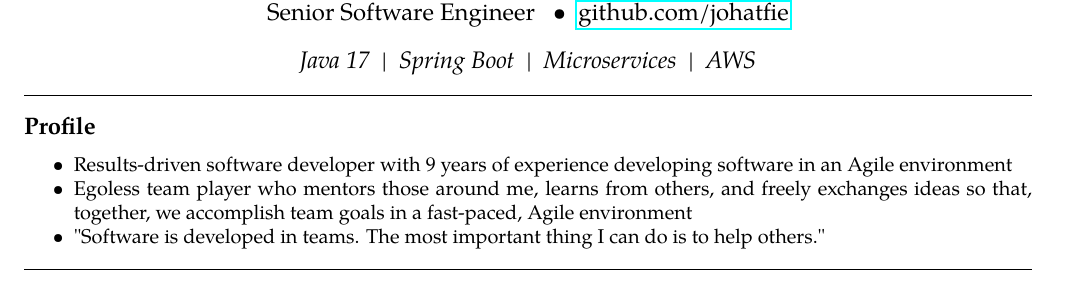
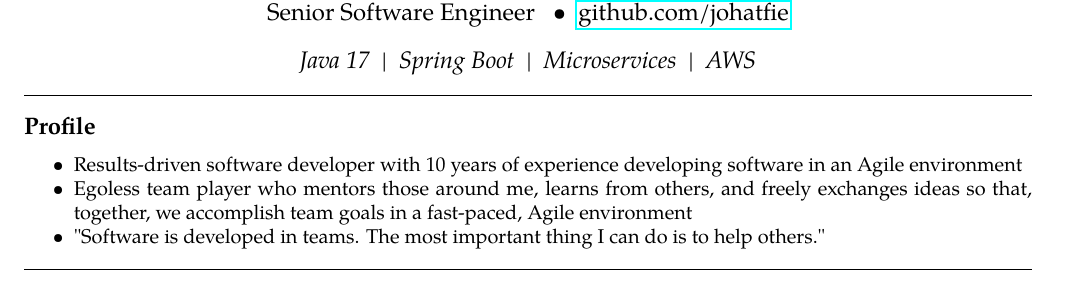
Before and after one commit to johatfie/resume, a LaTeX CV (resume.tex, which reads contents/profile.tex): part of page 1 of 3, cut so that both start at the same text. Compiled offline with pdfLaTeX; a LaTeX package or settings file that is missing is left out.

Commit message:
10 years experience

```diff
--- a/contents/profile.tex
+++ b/contents/profile.tex
@@ -3,7 +3,7 @@
 %
     \begin{itemize*}
         %\item Results-driven software developer with 7 years of experience developing software to meet ever-changing business requirements
-        \item Results-driven software developer with 9 years of experience developing software in an Agile environment
+        \item Results-driven software developer with 10 years of experience developing software in an Agile environment
         \item Egoless team player who mentors those around me, learns from others, and freely exchanges ideas so that,
             together, we accomplish team goals in a fast-paced, Agile environment
         \item "Software is developed in teams.  The most important thing I can do is to help others."
```
